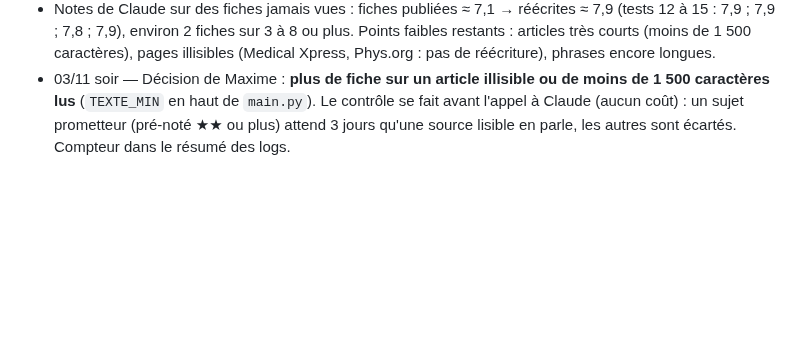
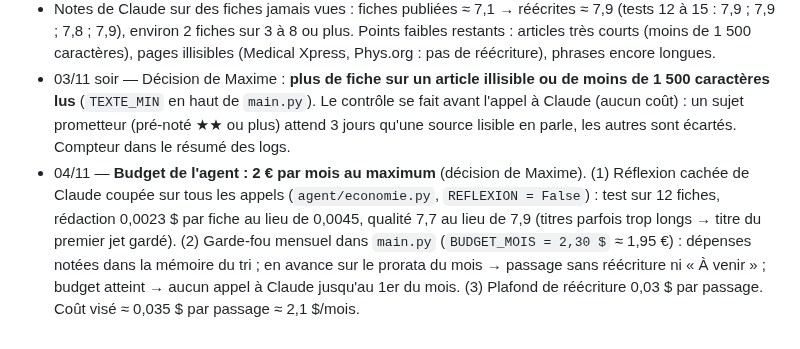
Before and after one commit to jd136413-lab/Application-science, a Markdown page: JOURNAL.md, the part around the change. GitHub-like rendering; blank space fills up the shorter version.

Commit message:
Journal : budget 2 € par mois [skip ci]
Co-Authored-By: Claude Opus 5.5 <noreply@anthropic.com>
Claude-Session: https://claude.ai/code/session_01QJzUKae1E2TA6iyU52FEwN

```diff
--- a/JOURNAL.md
+++ b/JOURNAL.md
@@ -322,3 +322,4 @@ Liste de Maxime, traitée un point à la fois : 1. traduction ; 2. répartition
 - Coût mesuré : 0,004 à 0,005 $ par fiche (≈ +0,02 $ par passage), plafond `PLAFOND_REDACTION = 0,05 $` par passage. Compensation : premier jet en effort moyen (`EFFORT_PREMIER_JET`). Interrupteur : `REDACTION = True/False` en haut de `main.py`.
 - Notes de Claude sur des fiches jamais vues : fiches publiées ≈ 7,1 → réécrites ≈ 7,9 (tests 12 à 15 : 7,9 ; 7,9 ; 7,8 ; 7,9), environ 2 fiches sur 3 à 8 ou plus. Points faibles restants : articles très courts (moins de 1 500 caractères), pages illisibles (Medical Xpress, Phys.org : pas de réécriture), phrases encore longues.
 - 03/11 soir — Décision de Maxime : **plus de fiche sur un article illisible ou de moins de 1 500 caractères lus** (`TEXTE_MIN` en haut de `main.py`). Le contrôle se fait avant l'appel à Claude (aucun coût) : un sujet prometteur (pré-noté ★★ ou plus) attend 3 jours qu'une source lisible en parle, les autres sont écartés. Compteur dans le résumé des logs.
+- 04/11 — **Budget de l'agent : 2 € par mois au maximum** (décision de Maxime). (1) Réflexion cachée de Claude coupée sur tous les appels (`agent/economie.py`, `REFLEXION = False`) : test sur 12 fiches, rédaction 0,0023 $ par fiche au lieu de 0,0045, qualité 7,7 au lieu de 7,9 (titres parfois trop longs → titre du premier jet gardé). (2) Garde-fou mensuel dans `main.py` (`BUDGET_MOIS = 2,30 $` ≈ 1,95 €) : dépenses notées dans la mémoire du tri ; en avance sur le prorata du mois → passage sans réécriture ni « À venir » ; budget atteint → aucun appel à Claude jusqu'au 1er du mois. (3) Plafond de réécriture 0,03 $ par passage. Coût visé ≈ 0,035 $ par passage ≈ 2,1 $/mois.
```
